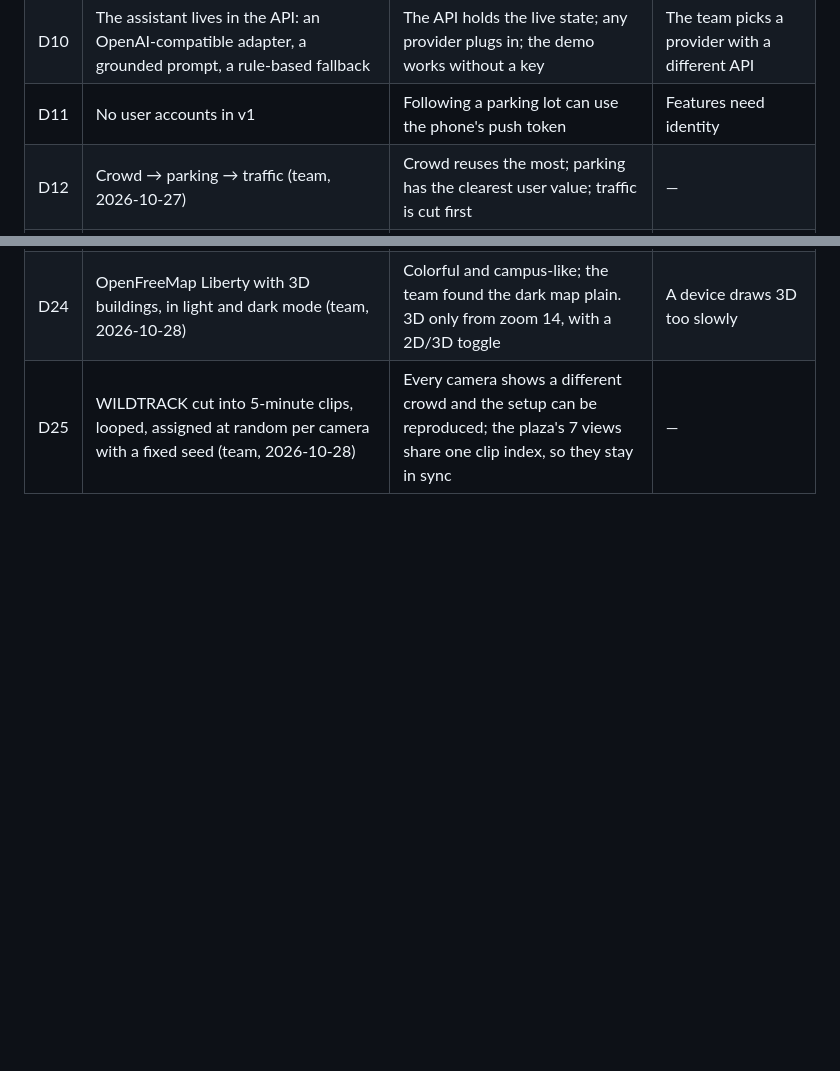
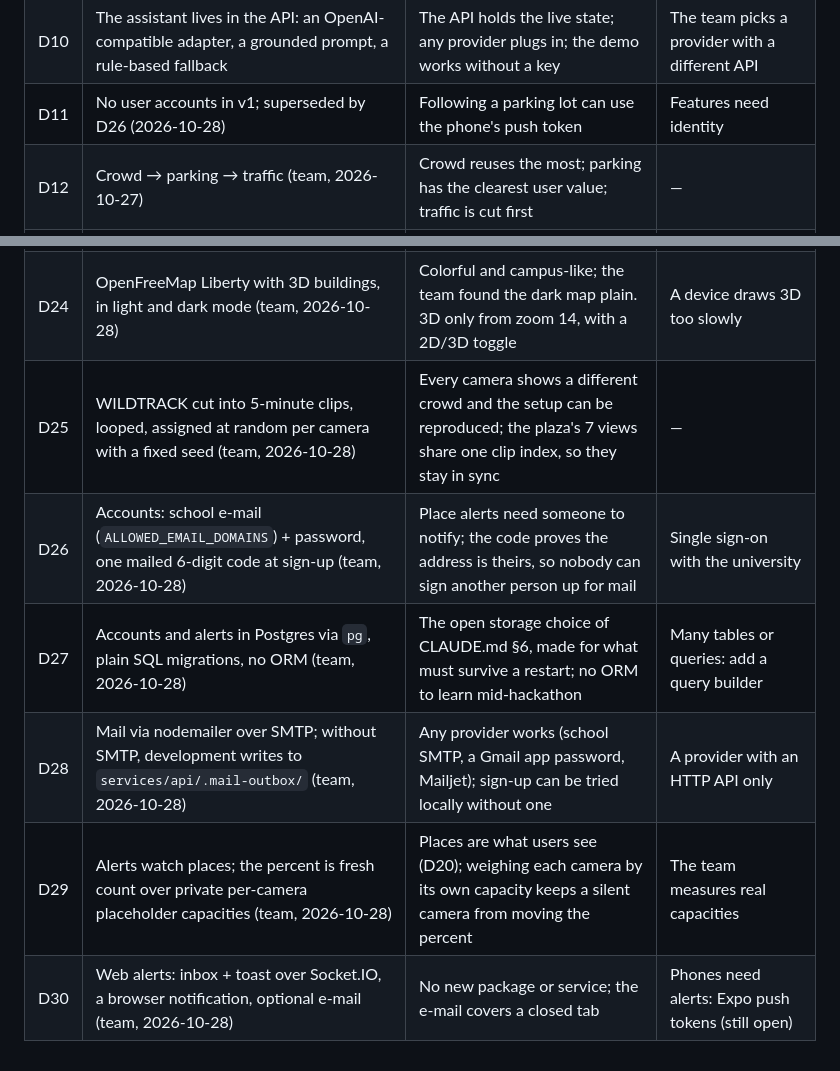
Before and after one commit to mustafacocgun/campus-live, a Markdown page: docs/decisions.md, 2 parts joined by grey strips. GitHub-like rendering; blank space fills up the shorter version.

```diff
--- a/docs/decisions.md
+++ b/docs/decisions.md
@@ -15,7 +15,7 @@ Team decisions are dated; "open" items live in CLAUDE.md §6.
 | D8  | Expo SDK 58 for mobile (team, 2026-10-27)                                                                                                    | Same TypeScript and types as web; Expo Go on phones during the hackathon                                                                | Native modules Expo Go cannot load                       |
 | D9  | One React (19.3.0) pinned by root `overrides`                                                                                                | Expo pins React exactly; two copies break React Native hooks                                                                            | Expo SDK upgrade: move the pin with it                   |
 | D10 | The assistant lives in the API: an OpenAI-compatible adapter, a grounded prompt, a rule-based fallback                                       | The API holds the live state; any provider plugs in; the demo works without a key                                                       | The team picks a provider with a different API           |
-| D11 | No user accounts in v1                                                                                                                       | Following a parking lot can use the phone's push token                                                                                  | Features need identity                                   |
+| D11 | No user accounts in v1; superseded by D26 (2026-10-28)                                                                                       | Following a parking lot can use the phone's push token                                                                                  | Features need identity                                   |
 | D12 | Crowd → parking → traffic (team, 2026-10-27)                                                                                                 | Crowd reuses the most; parking has the clearest user value; traffic is cut first                                                        | —                                                        |
 | D13 | MapLibre GL draws the web map (team, 2026-10-27)                                                                                             | A GPU heatmap layer gives the smooth "temperature cloud" the team asked for; Leaflet's heat plugin is unmaintained since 2022           | —                                                        |
 | D14 | Live YOLO is the only data source (team, 2026-10-27); supersedes the simulated mode                                                          | Random data made the map look fake; every teammate runs vision on a GPU PC. Tests use the `test-boxes` detector on synthetic clips      | Nobody can run YOLO for the demo                         |
@@ -30,3 +30,8 @@ Team decisions are dated; "open" items live in CLAUDE.md §6.
 | D23 | Traffic: vehicles in each road camera's zone give a level per road (2026-10-28)                                                              | Readable on a map (a red road) with the detector we have                                                                                | The team wants vehicles per minute: count line crossings |
 | D24 | OpenFreeMap Liberty with 3D buildings, in light and dark mode (team, 2026-10-28)                                                             | Colorful and campus-like; the team found the dark map plain. 3D only from zoom 14, with a 2D/3D toggle                                  | A device draws 3D too slowly                             |
 | D25 | WILDTRACK cut into 5-minute clips, looped, assigned at random per camera with a fixed seed (team, 2026-10-28)                                | Every camera shows a different crowd and the setup can be reproduced; the plaza's 7 views share one clip index, so they stay in sync    | —                                                        |
+| D26 | Accounts: school e-mail (`ALLOWED_EMAIL_DOMAINS`) + password, one mailed 6-digit code at sign-up (team, 2026-10-28)                          | Place alerts need someone to notify; the code proves the address is theirs, so nobody can sign another person up for mail               | Single sign-on with the university                       |
+| D27 | Accounts and alerts in Postgres via `pg`, plain SQL migrations, no ORM (team, 2026-10-28)                                                    | The open storage choice of CLAUDE.md §6, made for what must survive a restart; no ORM to learn mid-hackathon                            | Many tables or queries: add a query builder              |
+| D28 | Mail via nodemailer over SMTP; without SMTP, development writes to `services/api/.mail-outbox/` (team, 2026-10-28)                           | Any provider works (school SMTP, a Gmail app password, Mailjet); sign-up can be tried locally without one                               | A provider with an HTTP API only                         |
+| D29 | Alerts watch places; the percent is fresh count over private per-camera placeholder capacities (team, 2026-10-28)                            | Places are what users see (D20); weighing each camera by its own capacity keeps a silent camera from moving the percent                 | The team measures real capacities                        |
+| D30 | Web alerts: inbox + toast over Socket.IO, a browser notification, optional e-mail (team, 2026-10-28)                                         | No new package or service; the e-mail covers a closed tab                                                                               | Phones need alerts: Expo push tokens (still open)        |
```
Also changed, not shown: CLAUDE.md (+2 -1 lines), docs/architecture.md (+9 -1 lines).
